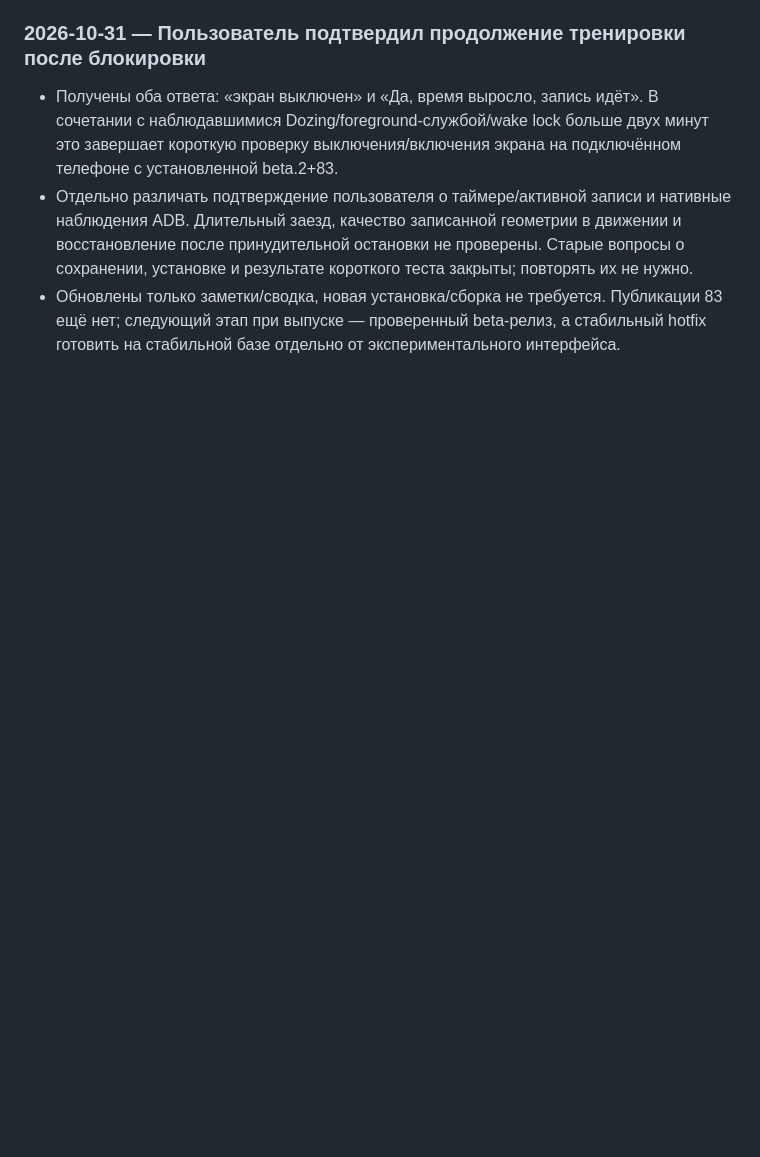
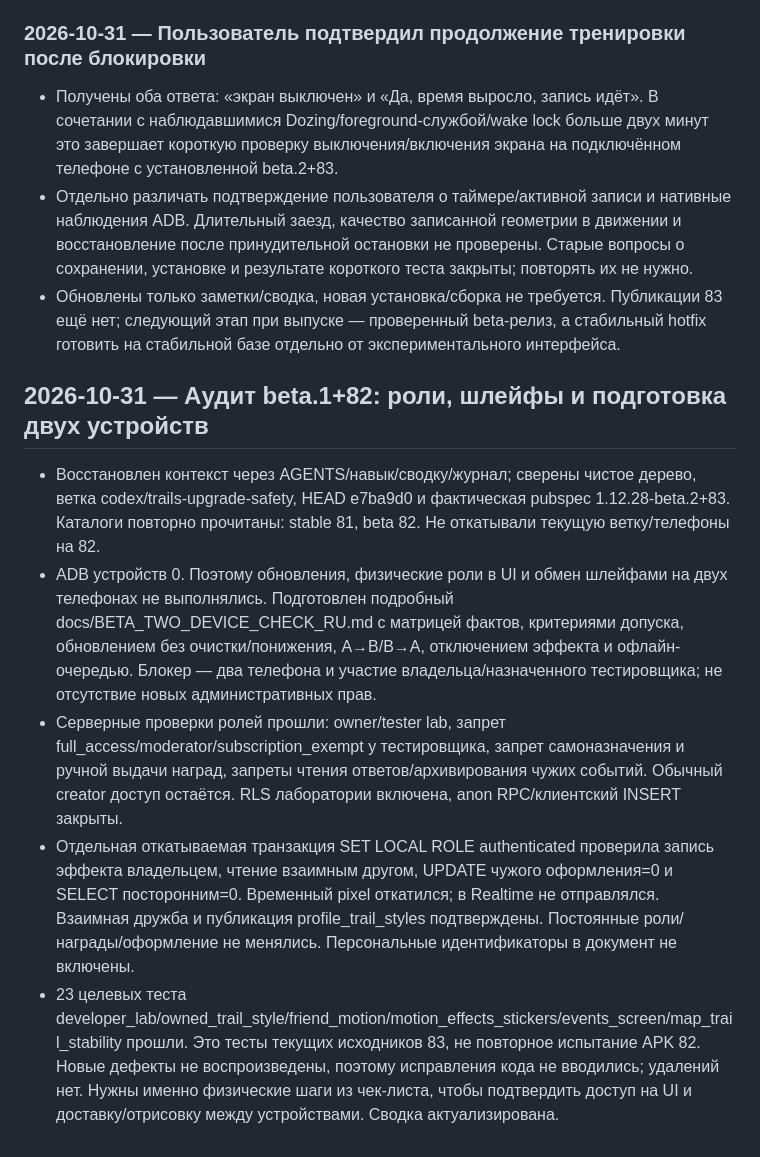
Before and after one commit to Vananinys/PylsePath, a Markdown page: docs/AI_WORK_NOTES.md, the part around the change. Drawn GitHub-style; blank space fills up the shorter version.

Commit message:
Document beta access audit and blocked two-device verification checklist [skip ci]

```diff
--- a/docs/AI_WORK_NOTES.md
+++ b/docs/AI_WORK_NOTES.md
@@ -174,3 +174,11 @@
 - Получены оба ответа: «экран выключен» и «Да, время выросло, запись идёт». В сочетании с наблюдавшимися Dozing/foreground-службой/wake lock больше двух минут это завершает короткую проверку выключения/включения экрана на подключённом телефоне с установленной beta.2+83.
 - Отдельно различать подтверждение пользователя о таймере/активной записи и нативные наблюдения ADB. Длительный заезд, качество записанной геометрии в движении и восстановление после принудительной остановки не проверены. Старые вопросы о сохранении, установке и результате короткого теста закрыты; повторять их не нужно.
 - Обновлены только заметки/сводка, новая установка/сборка не требуется. Публикации 83 ещё нет; следующий этап при выпуске — проверенный beta-релиз, а стабильный hotfix готовить на стабильной базе отдельно от экспериментального интерфейса.
+
+## 2026-10-31 — Аудит beta.1+82: роли, шлейфы и подготовка двух устройств
+
+- Восстановлен контекст через AGENTS/навык/сводку/журнал; сверены чистое дерево, ветка codex/trails-upgrade-safety, HEAD e7ba9d0 и фактическая pubspec 1.12.28-beta.2+83. Каталоги повторно прочитаны: stable 81, beta 82. Не откатывали текущую ветку/телефоны на 82.
+- ADB устройств 0. Поэтому обновления, физические роли в UI и обмен шлейфами на двух телефонах не выполнялись. Подготовлен подробный docs/BETA_TWO_DEVICE_CHECK_RU.md с матрицей фактов, критериями допуска, обновлением без очистки/понижения, A→B/B→A, отключением эффекта и офлайн-очередью. Блокер — два телефона и участие владельца/назначенного тестировщика; не отсутствие новых административных прав.
+- Серверные проверки ролей прошли: owner/tester lab, запрет full_access/moderator/subscription_exempt у тестировщика, запрет самоназначения и ручной выдачи наград, запреты чтения ответов/архивирования чужих событий. Обычный creator доступ остаётся. RLS лаборатории включена, anon RPC/клиентский INSERT закрыты.
+- Отдельная откатываемая транзакция SET LOCAL ROLE authenticated проверила запись эффекта владельцем, чтение взаимным другом, UPDATE чужого оформления=0 и SELECT посторонним=0. Временный pixel откатился; в Realtime не отправлялся. Взаимная дружба и публикация profile_trail_styles подтверждены. Постоянные роли/награды/оформление не менялись. Персональные идентификаторы в документ не включены.
+- 23 целевых теста developer_lab/owned_trail_style/friend_motion/motion_effects_stickers/events_screen/map_trail_stability прошли. Это тесты текущих исходников 83, не повторное испытание APK 82. Новые дефекты не воспроизведены, поэтому исправления кода не вводились; удалений нет. Нужны именно физические шаги из чек-листа, чтобы подтвердить доступ на UI и доставку/отрисовку между устройствами. Сводка актуализирована.
```
Also changed, not shown: docs/BETA_TWO_DEVICE_CHECK_RU.md (added, +77 -0 lines), docs/PROJECT_STATE_RU.md (+6 -0 lines).
